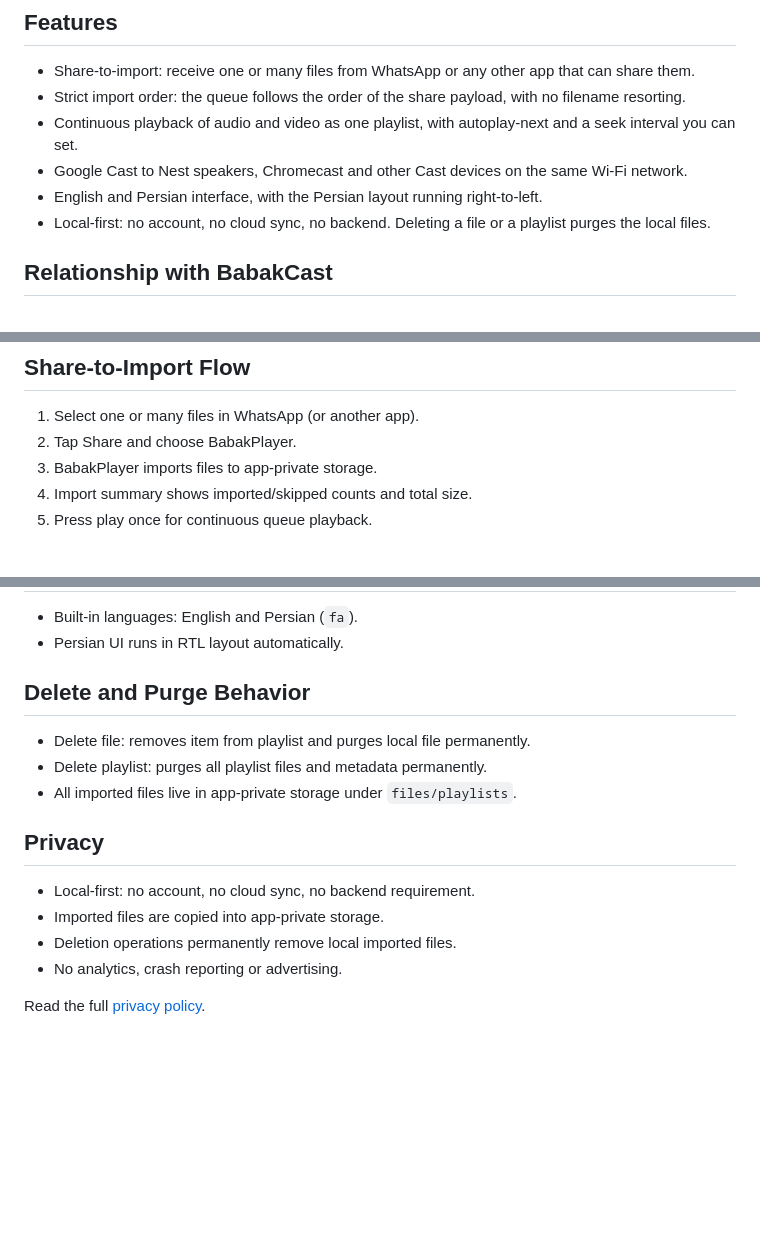
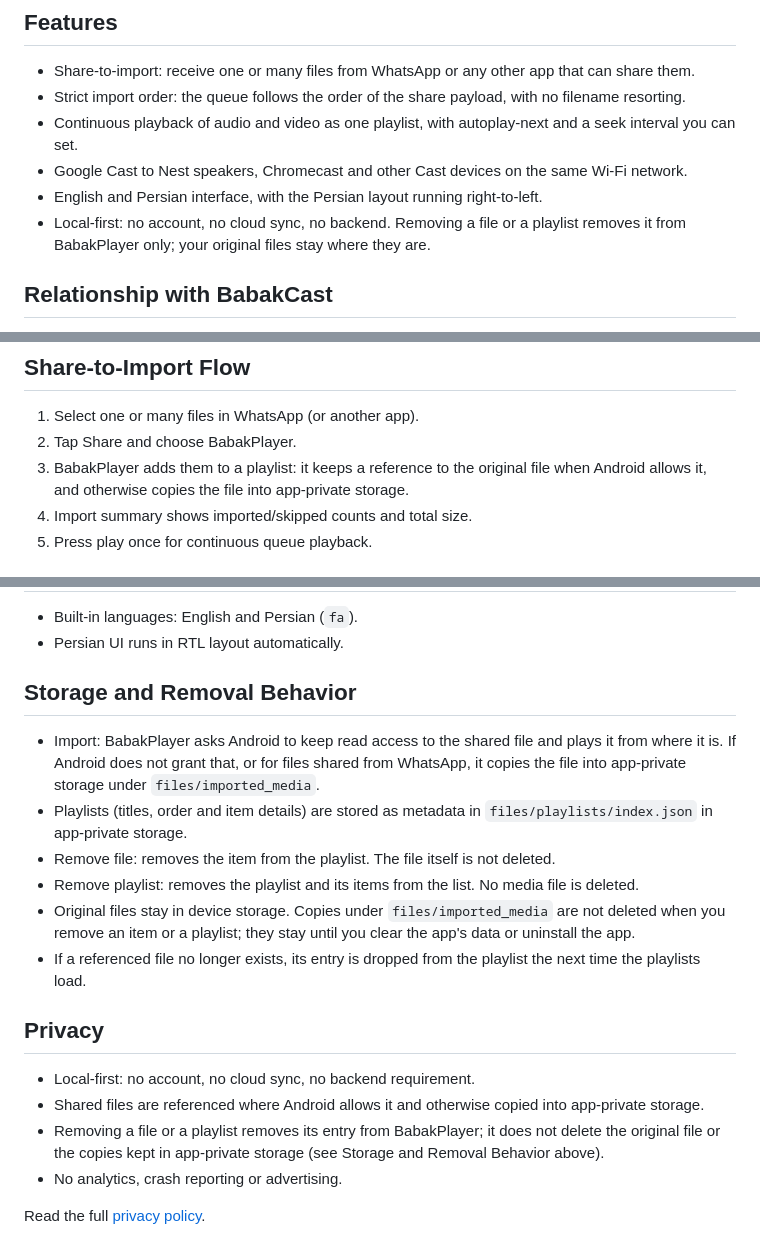
Before and after one commit to cocodedk/BabakPlayer, a Markdown page: README.md, 3 parts joined by grey strips. Drawn GitHub-style; blank space fills up the shorter version.

Commit message:
docs: the README describes what removing a file or playlist actually does
The app removes only playlist metadata (PlaylistStore.removePlaylist,
PlaylistRepository.deleteItem; StorageReferencePolicy returns no physical
delete targets). Original files stay in device storage, and fallback copies
under files/imported_media are not deleted. The Features, Share-to-Import,
storage and Privacy lines no longer say files are purged or always copied
into app-private storage. The privacy policy pages are unchanged.

Co-Authored-By: Claude Sonnet 5.5 <noreply@anthropic.com>

```diff
--- a/README.md
+++ b/README.md
@@ -19,7 +19,7 @@ BabakPlayer is an Android companion app for BabakCast. It imports shared media p
 - Continuous playback of audio and video as one playlist, with autoplay-next and a seek interval you can set.
 - Google Cast to Nest speakers, Chromecast and other Cast devices on the same Wi-Fi network.
 - English and Persian interface, with the Persian layout running right-to-left.
-- Local-first: no account, no cloud sync, no backend. Deleting a file or a playlist purges the local files.
+- Local-first: no account, no cloud sync, no backend. Removing a file or a playlist removes it from BabakPlayer only; your original files stay where they are.
 
 ## Relationship with BabakCast
 - `BabakCast`: splits and shares media parts.
@@ -33,7 +33,7 @@ BabakPlayer is an Android companion app for BabakCast. It imports shared media p
 ## Share-to-Import Flow
 1. Select one or many files in WhatsApp (or another app).
 2. Tap Share and choose BabakPlayer.
-3. BabakPlayer imports files to app-private storage.
+3. BabakPlayer adds them to a playlist: it keeps a reference to the original file when Android allows it, and otherwise copies the file into app-private storage.
 4. Import summary shows imported/skipped counts and total size.
 5. Press play once for continuous queue playback.
 
@@ -58,15 +58,18 @@ BabakPlayer is an Android companion app for BabakCast. It imports shared media p
 - Built-in languages: English and Persian (`fa`).
 - Persian UI runs in RTL layout automatically.
 
-## Delete and Purge Behavior
-- Delete file: removes item from playlist and purges local file permanently.
-- Delete playlist: purges all playlist files and metadata permanently.
-- All imported files live in app-private storage under `files/playlists`.
+## Storage and Removal Behavior
+- Import: BabakPlayer asks Android to keep read access to the shared file and plays it from where it is. If Android does not grant that, or for files shared from WhatsApp, it copies the file into app-private storage under `files/imported_media`.
+- Playlists (titles, order and item details) are stored as metadata in `files/playlists/index.json` in app-private storage.
+- Remove file: removes the item from the playlist. The file itself is not deleted.
+- Remove playlist: removes the playlist and its items from the list. No media file is deleted.
+- Original files stay in device storage. Copies under `files/imported_media` are not deleted when you remove an item or a playlist; they stay until you clear the app's data or uninstall the app.
+- If a referenced file no longer exists, its entry is dropped from the playlist the next time the playlists load.
 
 ## Privacy
 - Local-first: no account, no cloud sync, no backend requirement.
-- Imported files are copied into app-private storage.
-- Deletion operations permanently remove local imported files.
+- Shared files are referenced where Android allows it and otherwise copied into app-private storage.
+- Removing a file or a playlist removes its entry from BabakPlayer; it does not delete the original file or the copies kept in app-private storage (see Storage and Removal Behavior above).
 - No analytics, crash reporting or advertising.
 
 Read the full [privacy policy](https://player.cocode.dk/privacy/).
```
